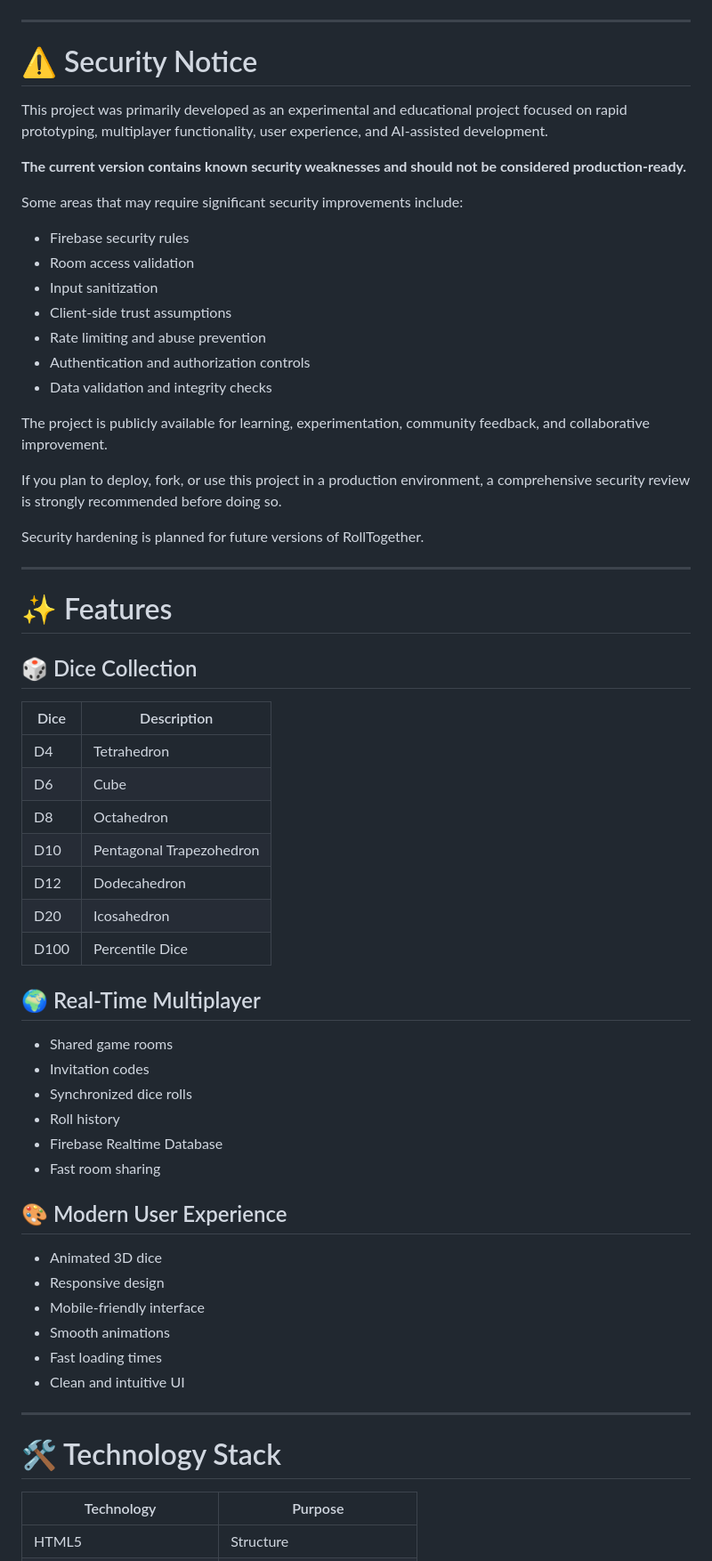
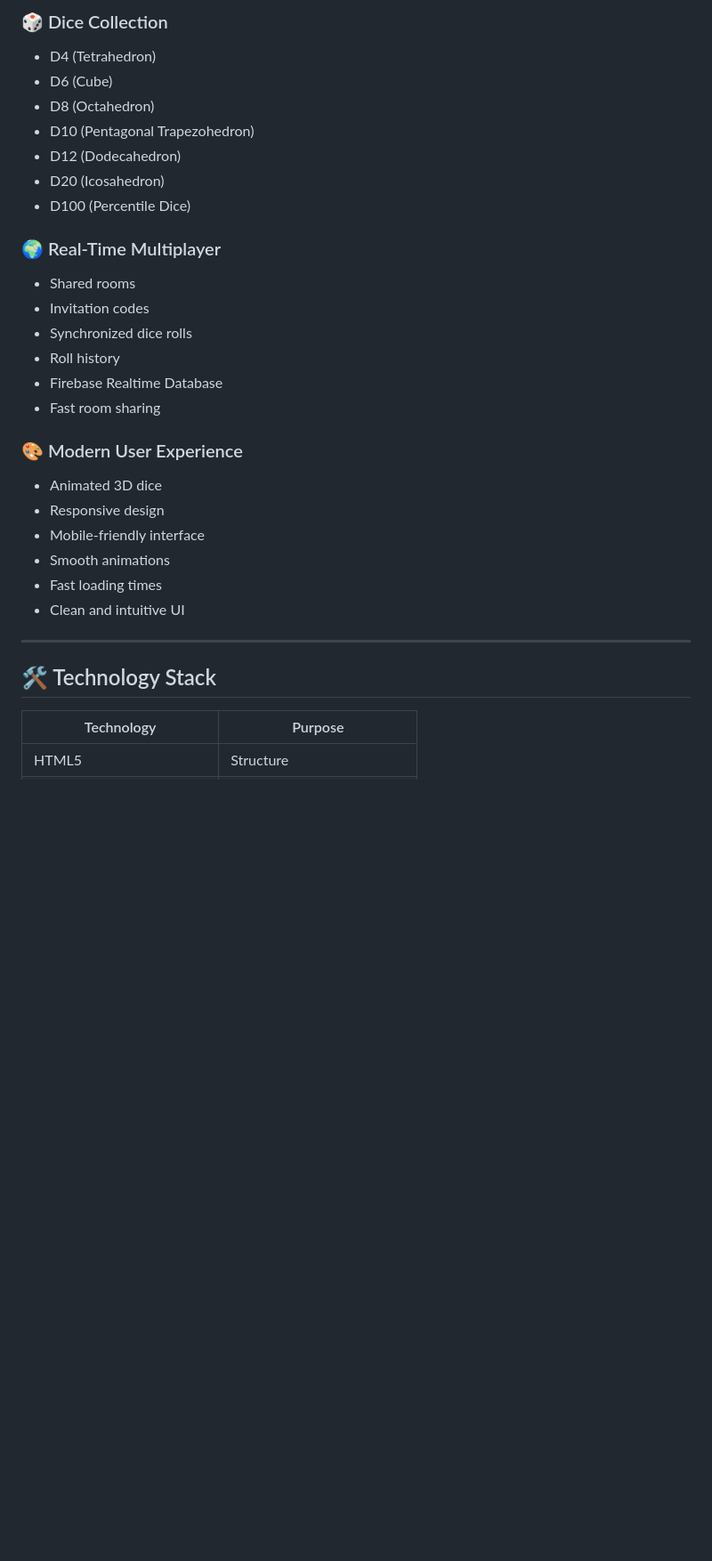
Before and after one commit to paulo-ricardo-ffg/RollTogether, a Markdown page: README.md, the part around one of its changes. Shown at 89% size. Rendered like a GitHub page; blank space fills up the shorter version.

```diff
--- a/README.md
+++ b/README.md
@@ -23,55 +20,24 @@ https://paulo-ricardo-ffg.github.io/RollTogether/
 
+### 🎲 Dice Collection
 
+* D4 (Tetrahedron)
+* D6 (Cube)
+* D8 (Octahedron)
+* D10 (Pentagonal Trapezohedron)
+* D12 (Dodecahedron)
+* D20 (Icosahedron)
+* D100 (Percentile Dice)
 
----
-# ⚠️ Security Notice
+### 🌍 Real-Time Multiplayer
 
-This project was primarily developed as an experimental and educational project focused on rapid prototyping, multiplayer functionality, user experience, and AI-assisted development.
-
-**The current version contains known security weaknesses and should not be considered production-ready.**
-
-Some areas that may require significant security improvements include:
-
-* Firebase security rules
-* Room access validation
-* Input sanitization
-* Client-side trust assumptions
-* Rate limiting and abuse prevention
-* Authentication and authorization controls
-* Data validation and integrity checks
-
-The project is publicly available for learning, experimentation, community feedback, and collaborative improvement.
-
-If you plan to deploy, fork, or use this project in a production environment, a comprehensive security review is strongly recommended before doing so.
-
-Security hardening is planned for future versions of RollTogether.
-
----
-
-# ✨ Features
-
-## 🎲 Dice Collection
-
-| Dice | Description              |
-| ---- | ------------------------ |
-| D4   | Tetrahedron              |
-| D6   | Cube                     |
-| D8   | Octahedron               |
-| D10  | Pentagonal Trapezohedron |
-| D12  | Dodecahedron             |
-| D20  | Icosahedron              |
-| D100 | Percentile Dice          |
-
-## 🌍 Real-Time Multiplayer
-
-* Shared game rooms
+* Shared rooms
 * Invitation codes
 * Synchronized dice rolls
 * Roll history
 * Firebase Realtime Database
 * Fast room sharing
 
-## 🎨 Modern User Experience
+### 🎨 Modern User Experience
 
 * Animated 3D dice
 * Responsive design
@@ -82,7 +48,7 @@ Security hardening is planned for future versions of RollTogether.
 
 ---
 
-# 🛠 Technology Stack
+## 🛠 Technology Stack
 
 | Technology                 | Purpose                     |
 | -------------------------- | --------------------------- |
```
Also changed, not shown: other parts of README.md (+124 -132 lines).
